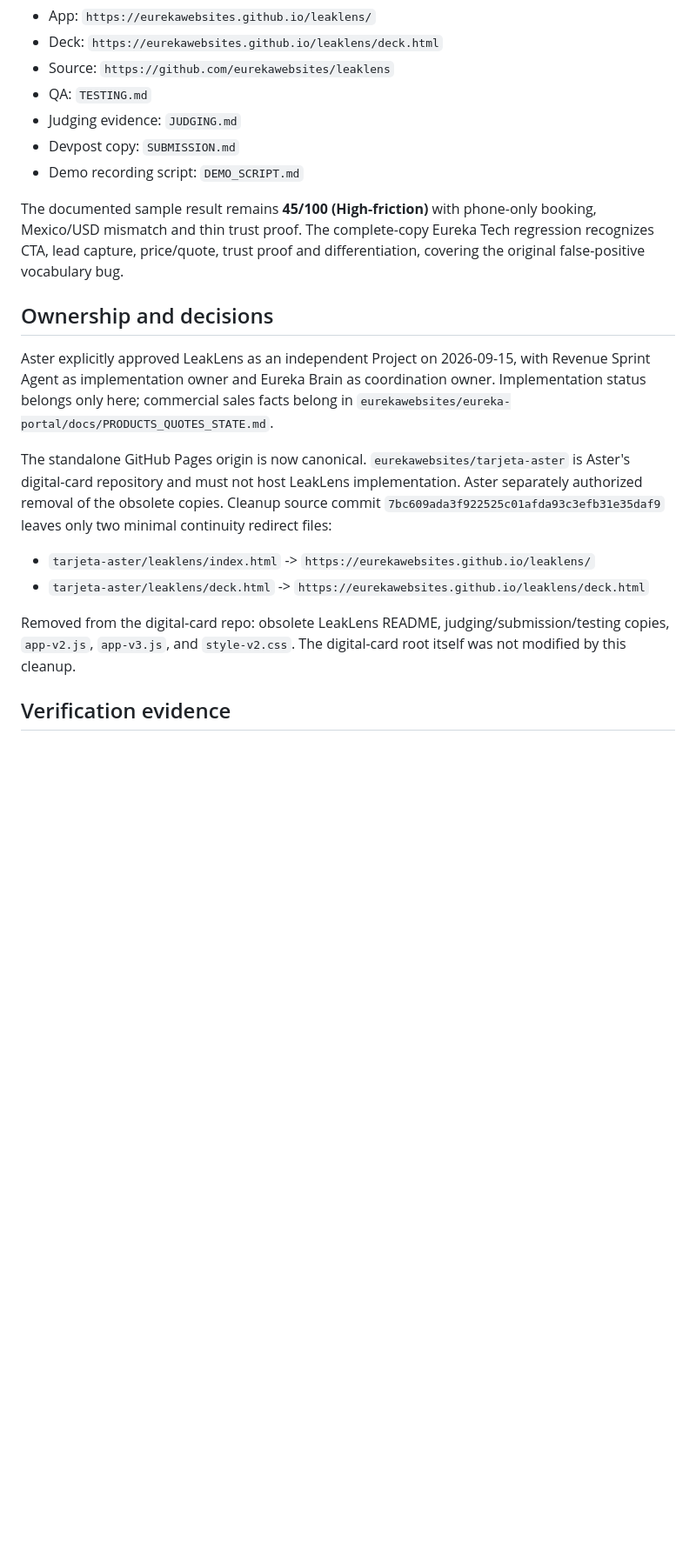
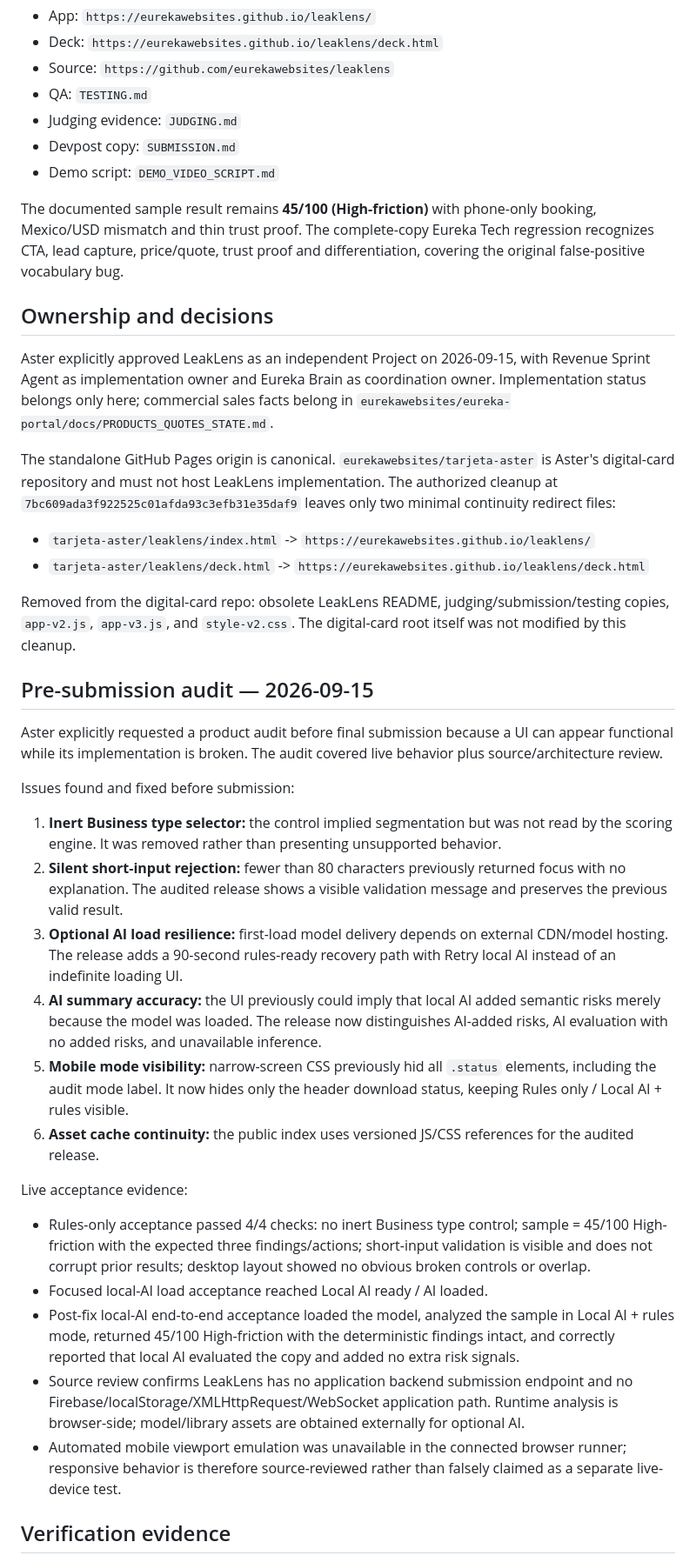
Before and after one commit to eurekawebsites/leaklens, a Markdown page: docs/PROJECT_STATE.md, the part around one of its changes. Shown at 87% size. Rendered like a GitHub page; blank space fills up the shorter version.

```diff
--- a/docs/PROJECT_STATE.md
+++ b/docs/PROJECT_STATE.md
@@ -31,7 +31,7 @@ Verified live standalone destinations on 2026-09-15:
 - QA: `TESTING.md`
 - Judging evidence: `JUDGING.md`
 - Devpost copy: `SUBMISSION.md`
-- Demo recording script: `DEMO_SCRIPT.md`
+- Demo script: `DEMO_VIDEO_SCRIPT.md`
 
 The documented sample result remains **45/100 (High-friction)** with phone-only booking, Mexico/USD mismatch and thin trust proof. The complete-copy Eureka Tech regression recognizes CTA, lead capture, price/quote, trust proof and differentiation, covering the original false-positive vocabulary bug.
 
@@ -39,13 +39,34 @@ The documented sample result remains **45/100 (High-friction)** with phone-only
 
 Aster explicitly approved LeakLens as an independent Project on 2026-09-15, with Revenue Sprint Agent as implementation owner and Eureka Brain as coordination owner. Implementation status belongs only here; commercial sales facts belong in `eurekawebsites/eureka-portal/docs/PRODUCTS_QUOTES_STATE.md`.
 
-The standalone GitHub Pages origin is now canonical. `eurekawebsites/tarjeta-aster` is Aster's digital-card repository and must not host LeakLens implementation. Aster separately authorized removal of the obsolete copies. Cleanup source commit `7bc609ada3f922525c01afda93c3efb31e35daf9` leaves only two minimal continuity redirect files:
+The standalone GitHub Pages origin is canonical. `eurekawebsites/tarjeta-aster` is Aster's digital-card repository and must not host LeakLens implementation. The authorized cleanup at `7bc609ada3f922525c01afda93c3efb31e35daf9` leaves only two minimal continuity redirect files:
 
 - `tarjeta-aster/leaklens/index.html` -> `https://eurekawebsites.github.io/leaklens/`
 - `tarjeta-aster/leaklens/deck.html` -> `https://eurekawebsites.github.io/leaklens/deck.html`
 
 Removed from the digital-card repo: obsolete LeakLens README, judging/submission/testing copies, `app-v2.js`, `app-v3.js`, and `style-v2.css`. The digital-card root itself was not modified by this cleanup.
 
+## Pre-submission audit — 2026-09-15
+
+Aster explicitly requested a product audit before final submission because a UI can appear functional while its implementation is broken. The audit covered live behavior plus source/architecture review.
+
+Issues found and fixed before submission:
+
+1. **Inert Business type selector:** the control implied segmentation but was not read by the scoring engine. It was removed rather than presenting unsupported behavior.
+2. **Silent short-input rejection:** fewer than 80 characters previously returned focus with no explanation. The audited release shows a visible validation message and preserves the previous valid result.
+3. **Optional AI load resilience:** first-load model delivery depends on external CDN/model hosting. The release adds a 90-second rules-ready recovery path with Retry local AI instead of an indefinite loading UI.
+4. **AI summary accuracy:** the UI previously could imply that local AI added semantic risks merely because the model was loaded. The release now distinguishes AI-added risks, AI evaluation with no added risks, and unavailable inference.
+5. **Mobile mode visibility:** narrow-screen CSS previously hid all `.status` elements, including the audit mode label. It now hides only the header download status, keeping Rules only / Local AI + rules visible.
+6. **Asset cache continuity:** the public index uses versioned JS/CSS references for the audited release.
+
+Live acceptance evidence:
+
+- Rules-only acceptance passed 4/4 checks: no inert Business type control; sample = 45/100 High-friction with the expected three findings/actions; short-input validation is visible and does not corrupt prior results; desktop layout showed no obvious broken controls or overlap.
+- Focused local-AI load acceptance reached Local AI ready / AI loaded.
+- Post-fix local-AI end-to-end acceptance loaded the model, analyzed the sample in Local AI + rules mode, returned 45/100 High-friction with the deterministic findings intact, and correctly reported that local AI evaluated the copy and added no extra risk signals.
+- Source review confirms LeakLens has no application backend submission endpoint and no Firebase/localStorage/XMLHttpRequest/WebSocket application path. Runtime analysis is browser-side; model/library assets are obtained externally for optional AI.
+- Automated mobile viewport emulation was unavailable in the connected browser runner; responsive behavior is therefore source-reviewed rather than falsely claimed as a separate live-device test.
+
 ## Verification evidence
 
 - Standalone app and deck returned live product content after Pages enablement.
```
Also changed, not shown: other parts of docs/PROJECT_STATE.md (+18 -21 lines).
